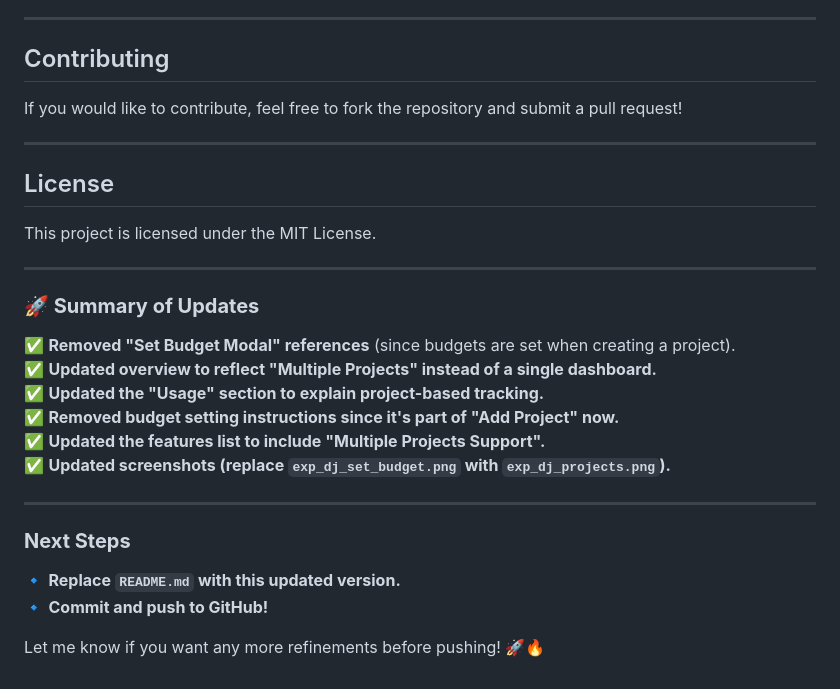
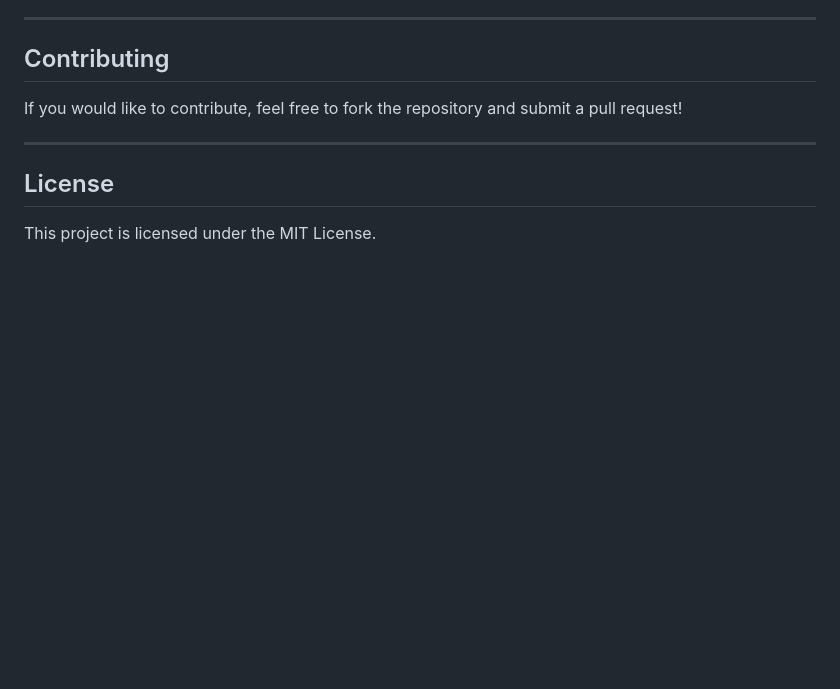
Before and after one commit to Oluwaferanmiii/django-expense-tracker, a Markdown page: README.md, the part around the change. Drawn GitHub-style; blank space fills up the shorter version.

```diff
--- a/README.md
+++ b/README.md
@@ -123,20 +123,3 @@ If you would like to contribute, feel free to fork the repository and submit a p
 
 ## License
 This project is licensed under the MIT License.
-
----
-### **🚀 Summary of Updates**
-✅ **Removed "Set Budget Modal" references** (since budgets are set when creating a project).
-✅ **Updated overview to reflect "Multiple Projects" instead of a single dashboard.**
-✅ **Updated the "Usage" section to explain project-based tracking.**
-✅ **Removed budget setting instructions since it's part of "Add Project" now.**
-✅ **Updated the features list to include "Multiple Projects Support".**
-✅ **Updated screenshots (replace `exp_dj_set_budget.png` with `exp_dj_projects.png`).**
-
----
-
-### **Next Steps**
-🔹 **Replace `README.md` with this updated version.**
-🔹 **Commit and push to GitHub!**
-
-Let me know if you want any more refinements before pushing! 🚀🔥
```
